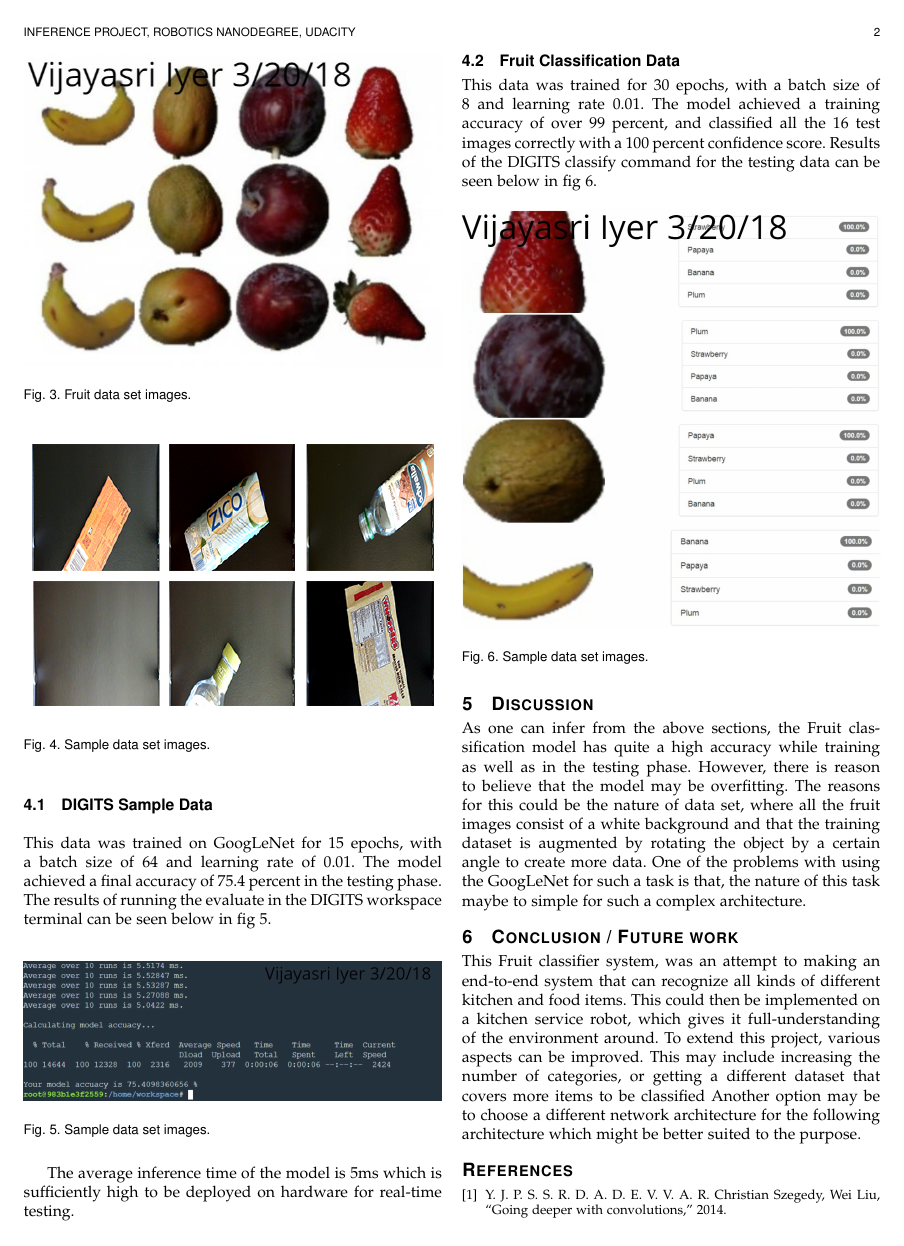
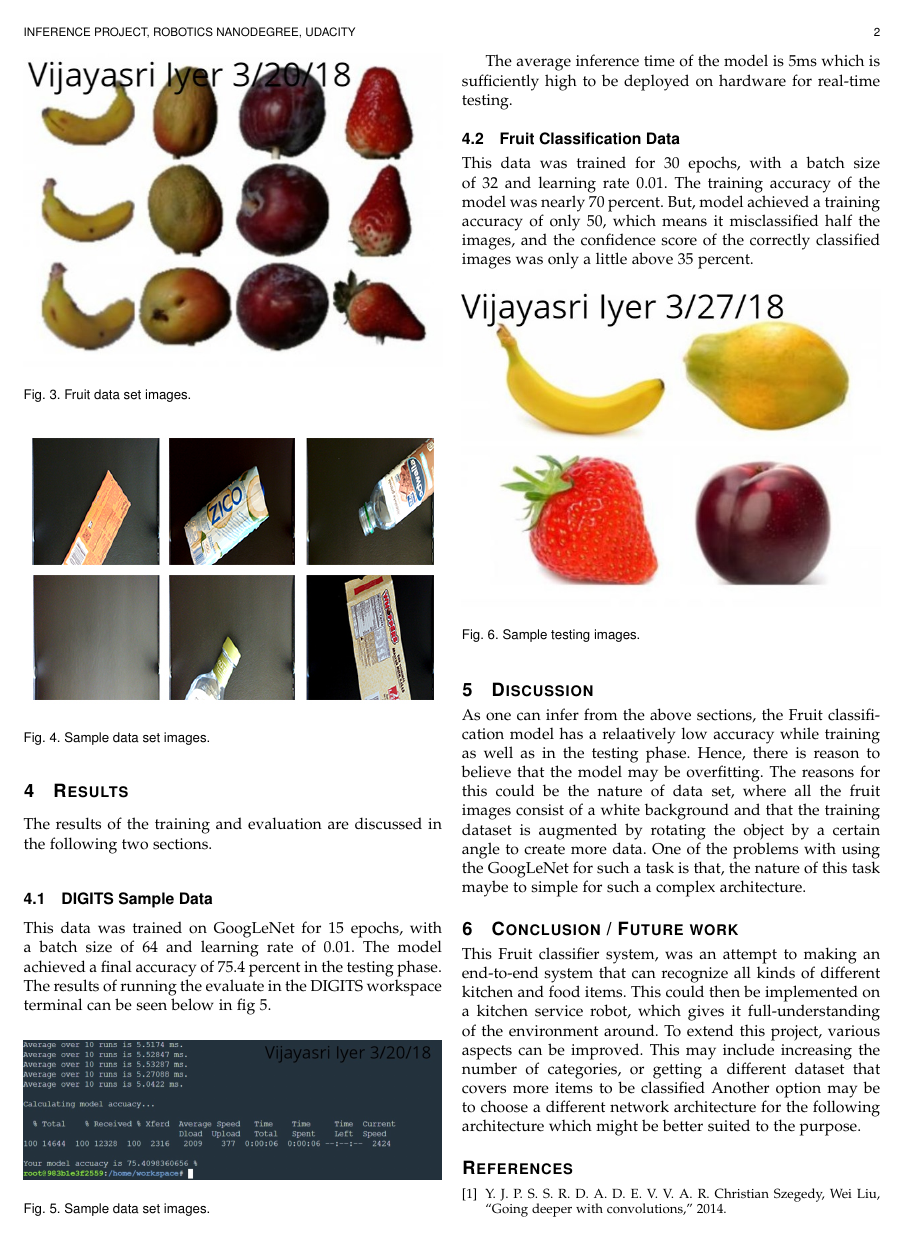
Before and after one commit to vijpandaturtle/robotic-inference, a LaTeX paper (paper&images/main.tex): page 2 of 2. Compiled offline with pdfLaTeX.

Commit message:
Modified writeup

```diff
--- a/paper&images/main.tex
+++ b/paper&images/main.tex
@@ -94,18 +96,18 @@ The average inference time of the model is 5ms which is sufficiently high to be
 
 
 \subsection{Fruit Classification Data}
-This data was trained for 30 epochs, with a batch size of 8 and learning rate 0.01. The model achieved a training accuracy of over 99 percent, and classified all the 16 test images correctly with a 100 percent confidence score. Results of the DIGITS classify command for the testing data can be seen below in fig 6.
+This data was trained for 30 epochs, with a batch size of 32 and learning rate 0.01. The training accuracy of the model was nearly 70 percent. But, model achieved a training accuracy of only 50, which means it misclassified half the images, and the confidence score of the correctly classified images was only a little above 35 percent.
 
 %example for inserting image
 \begin{figure}[tbhp]
       \centering
-      \includegraphics[width=\linewidth]{ownres.jpg}
-      \caption{Sample data set images.}
+      \includegraphics[width=\linewidth]{own_img.png}
+      \caption{Sample testing images.}
       \label{fig:robot1}
 \end{figure}
 
 \section{Discussion}
-As one can infer from the above sections, the Fruit classification model has quite a high accuracy while training as well as in the testing phase. However, there is reason to believe that the model may be overfitting. The reasons for this could be the nature of data set, where all the fruit images consist of a white background and that the training dataset is augmented by rotating the object by a certain angle to create more data. One of the problems with using the GoogLeNet for such a task is that, the nature of this task maybe to simple for such a complex architecture.
+As one can infer from the above sections, the Fruit classification model has a relaatively low accuracy while training as well as in the testing phase. Hence, there is reason to believe that the model may be overfitting. The reasons for this could be the nature of data set, where all the fruit images consist of a white background and that the training dataset is augmented by rotating the object by a certain angle to create more data. One of the problems with using the GoogLeNet for such a task is that, the nature of this task maybe to simple for such a complex architecture.
 
 \section{Conclusion / Future work}
 This Fruit classifier system, was an attempt to making an end-to-end system that can recognize all kinds of different kitchen and food items. This could then be implemented on a kitchen service robot, which gives it full-understanding of the environment around. To extend this project, various aspects can be improved. This may include increasing the number of categories, or getting a different dataset that covers more items to be classified Another option may be to choose a different network architecture for the following architecture which might be better suited to the purpose.
```
Also changed, not shown: Model/labels.txt (deleted, +0 -4 lines), paper&images/1b.png (deleted), paper&images/1pl.png (deleted), paper&images/4p.png (deleted), paper&images/own_img.png (added), paper&images/own_img_plain.png (added), paper&images/ownres.jpg (deleted), paper&images/params.png (deleted), paper&images/s1.png (deleted), paper&images/supp.png (deleted), robotic_inference.pdf, paper&images/main.tex (4 more changed lines), 6 other files.
